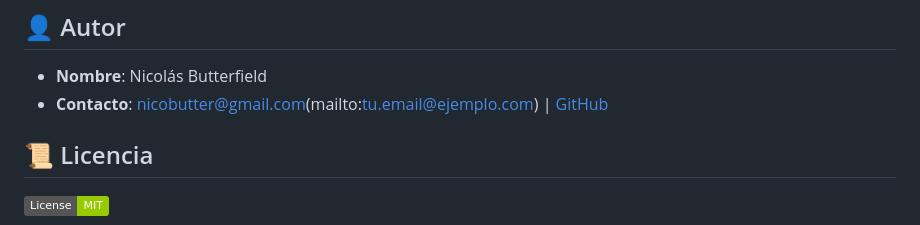
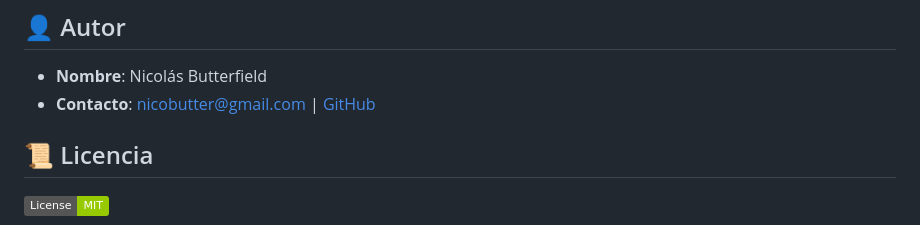
Before and after one commit to NicoButter/ldp_tp4_2025, a Markdown page: README.md, the part around the change. GitHub-like rendering; badges without logos.

Commit message:
reparacion email en readme

```diff
--- a/README.md
+++ b/README.md
@@ -67,7 +67,7 @@ Este proyecto es el **Trabajo Práctico Nº 3** de la asignatura **Laboratorio d
 ## 👤 Autor
 
 - **Nombre**: Nicolás Butterfield
-- **Contacto**: nicobutter@gmail.com(mailto:tu.email@ejemplo.com) | [GitHub](#)
+- **Contacto**: [nicobutter@gmail.com](mailto:nicobutter@gmail.com) | [GitHub](#)
 
 ## 📜 Licencia
 
```
